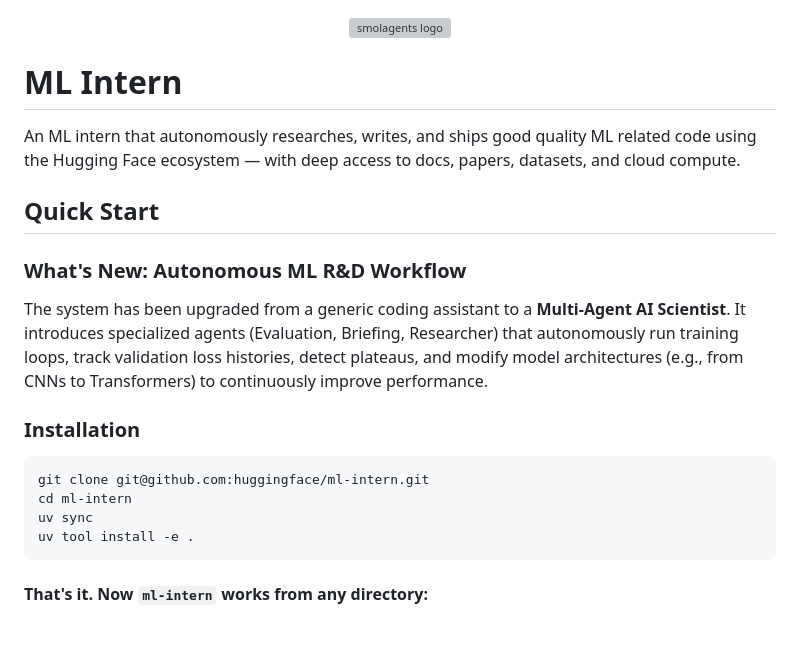
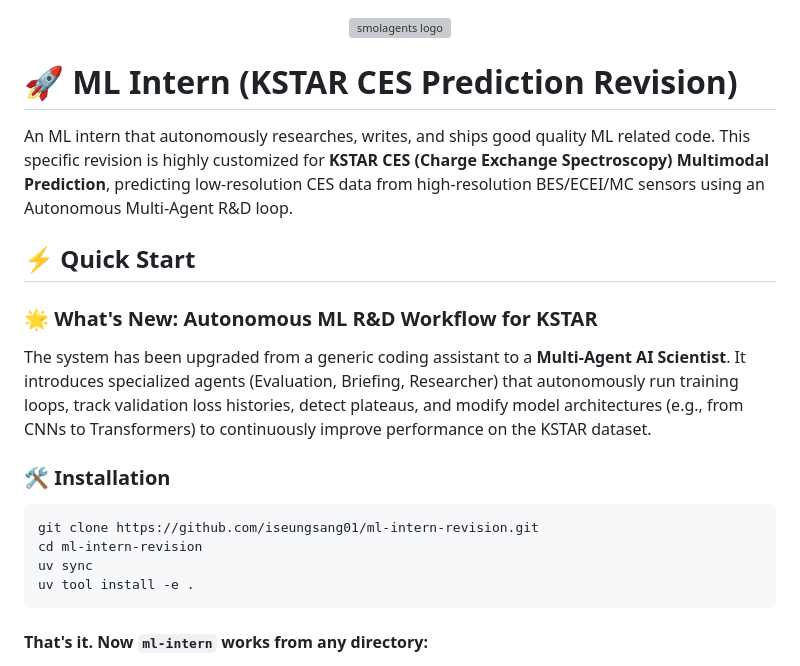
Before and after one commit to iseungsang01/ml-intern-revision, a Markdown page: README.md, the part around one of its changes. Drawn GitHub-style; blank space fills up the shorter version; grey boxes are pictures that could not be loaded.

Commit message:
docs: update README for KSTAR CES prediction revision with emojis

````diff
--- a/README.md
+++ b/README.md
@@ -2,20 +2,20 @@
   <img src="frontend/public/smolagents.webp" alt="smolagents logo" width="160" />
 </p>
 
-# ML Intern
+# 🚀 ML Intern (KSTAR CES Prediction Revision)
 
-An ML intern that autonomously researches, writes, and ships good quality ML related code using the Hugging Face ecosystem — with deep access to docs, papers, datasets, and cloud compute.
+An ML intern that autonomously researches, writes, and ships good quality ML related code. This specific revision is highly customized for **KSTAR CES (Charge Exchange Spectroscopy) Multimodal Prediction**, predicting low-resolution CES data from high-resolution BES/ECEI/MC sensors using an Autonomous Multi-Agent R&D loop.
 
-## Quick Start
+## ⚡ Quick Start
 
-### What's New: Autonomous ML R&D Workflow
-The system has been upgraded from a generic coding assistant to a **Multi-Agent AI Scientist**. It introduces specialized agents (Evaluation, Briefing, Researcher) that autonomously run training loops, track validation loss histories, detect plateaus, and modify model architectures (e.g., from CNNs to Transformers) to continuously improve performance.
+### 🌟 What's New: Autonomous ML R&D Workflow for KSTAR
+The system has been upgraded from a generic coding assistant to a **Multi-Agent AI Scientist**. It introduces specialized agents (Evaluation, Briefing, Researcher) that autonomously run training loops, track validation loss histories, detect plateaus, and modify model architectures (e.g., from CNNs to Transformers) to continuously improve performance on the KSTAR dataset.
 
-### Installation
+### 🛠️ Installation
 
 ```bash
-git clone git@github.com:huggingface/ml-intern.git
-cd ml-intern
+git clone https://github.com/iseungsang01/ml-intern-revision.git
+cd ml-intern-revision
 uv sync
 uv tool install -e .
 ```
````
Also changed, not shown: other parts of README.md (+8 -8 lines).
